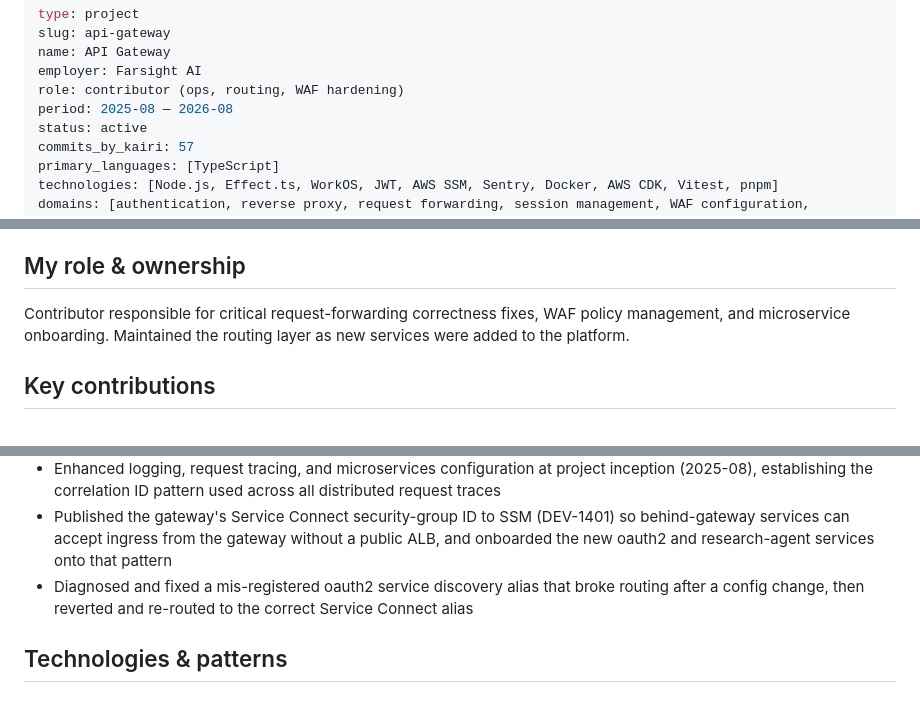
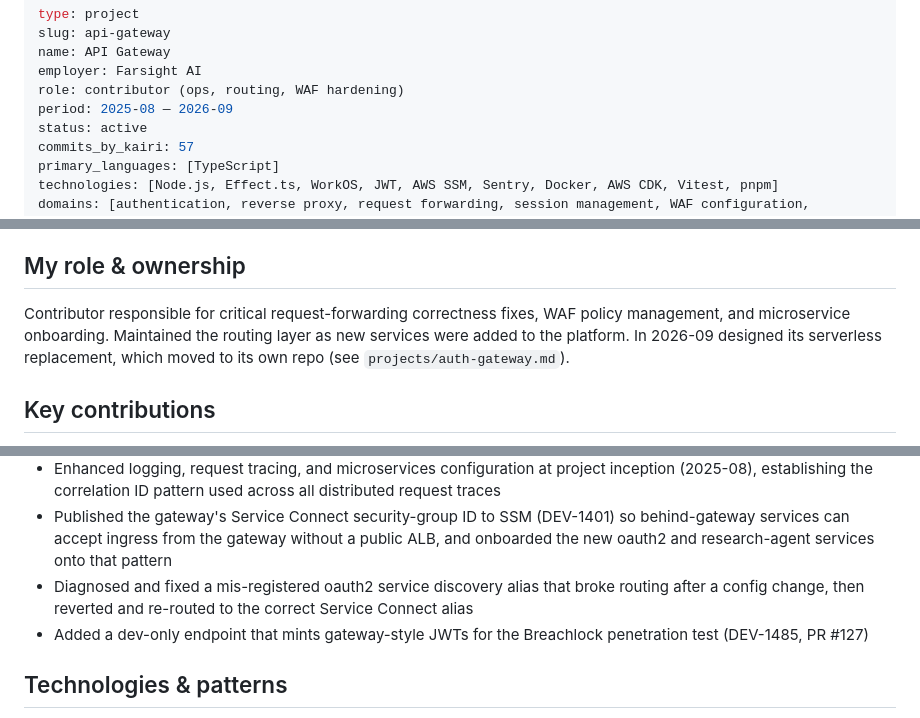
Before and after one commit to kairisameshima/resume, a Markdown page: projects/api-gateway.md, 3 parts joined by grey strips. Drawn GitHub-style.

```diff
--- a/projects/api-gateway.md
+++ b/projects/api-gateway.md
@@ -4,7 +4,7 @@ slug: api-gateway
 name: API Gateway
 employer: Farsight AI
 role: contributor (ops, routing, WAF hardening)
-period: 2025-08 — 2026-08
+period: 2025-08 — 2026-09
 status: active
 commits_by_kairi: 57
 primary_languages: [TypeScript]
@@ -19,7 +19,7 @@ visibility: internal
 A TypeScript reverse-proxy and authentication gateway that served as the central entry point for the Farsight AI microservices platform. It authenticated users through WorkOS (SSO, magic links, OTP, OAuth providers), managed sealed-cookie and token-mode sessions, injected short-lived JWTs into upstream requests, and routed traffic to downstream services including vault, monitor, chat-gateway, source-checker, and reslide.
 
 ## My role & ownership
-Contributor responsible for critical request-forwarding correctness fixes, WAF policy management, and microservice onboarding. Maintained the routing layer as new services were added to the platform.
+Contributor responsible for critical request-forwarding correctness fixes, WAF policy management, and microservice onboarding. Maintained the routing layer as new services were added to the platform. In 2026-09 designed its serverless replacement, which moved to its own repo (see `projects/auth-gateway.md`).
 
 ## Key contributions
 - Fixed a body-forwarding bug on DELETE requests (DEV-885): the gateway silently dropped request bodies on DELETE, breaking downstream services that relied on them; fixed at both the forwarder layer and the incoming-body read path
@@ -30,6 +30,7 @@ Contributor responsible for critical request-forwarding correctness fixes, WAF p
 - Enhanced logging, request tracing, and microservices configuration at project inception (2025-08), establishing the correlation ID pattern used across all distributed request traces
 - Published the gateway's Service Connect security-group ID to SSM (DEV-1401) so behind-gateway services can accept ingress from the gateway without a public ALB, and onboarded the new oauth2 and research-agent services onto that pattern
 - Diagnosed and fixed a mis-registered oauth2 service discovery alias that broke routing after a config change, then reverted and re-routed to the correct Service Connect alias
+- Added a dev-only endpoint that mints gateway-style JWTs for the Breachlock penetration test (DEV-1485, PR #127)
 
 ## Technologies & patterns
 - **Effect.ts functional core**: HTTP server and client abstraction built on `@effect/platform` with typed error channels, eliminating unhandled promise rejections in the forwarding layer
```
Also changed, not shown: projects/auth-gateway.md (added, +43 -0 lines).
